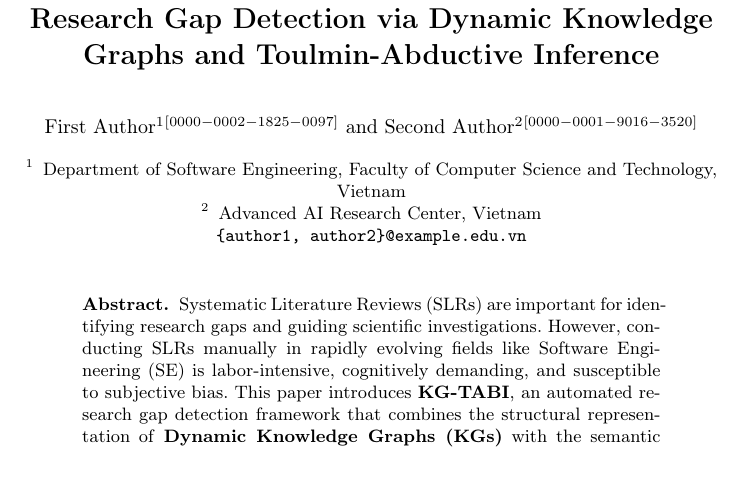
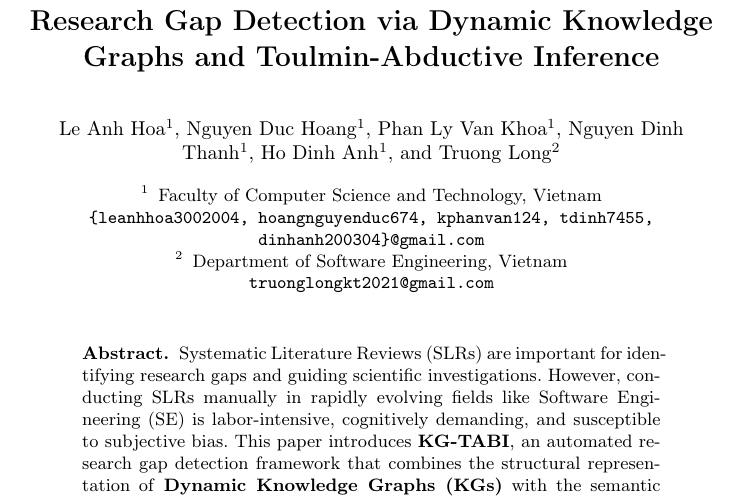
Before and after one commit to Khoa-Hoa-Technology-Solution-Company/research-paper-gap, a LaTeX thesis (paper.tex): part of page 1 of 8, cut so that both start at the same text, the shorter picture padded with empty space. Compiled offline with pdfLaTeX.

Commit message:
feat: update paper authorship, affiliations, and add project README

```diff
--- a/paper.tex
+++ b/paper.tex
@@ -13,15 +13,20 @@
 %
 \titlerunning{KG-TABI: Research Gap Detection in Software Engineering}
 %
-\author{First Author\inst{1}\orcidID{0000-0002-1825-0097} \and
-Second Author\inst{2}\orcidID{0000-0001-9016-3520}}
+\author{Le Anh Hoa\inst{1} \and
+Nguyen Duc Hoang\inst{1} \and
+Phan Ly Van Khoa\inst{1} \and
+Nguyen Dinh Thanh\inst{1} \and
+Ho Dinh Anh\inst{1} \and
+Truong Long\inst{2}}
 %
-\authorrunning{F. Author and S. Author}
+\authorrunning{L. A. Hoa et al.}
 % First names are abbreviated in the running head.
 %
-\institute{Department of Software Engineering, Faculty of Computer Science and Technology, Vietnam \and
-Advanced AI Research Center, Vietnam\\
-\email{\{author1, author2\}@example.edu.vn}}
+\institute{Faculty of Computer Science and Technology, Vietnam\\
+\email{\{leanhhoa3002004, hoangnguyenduc674, kphanvan124, tdinh7455, dinhanh200304\}@gmail.com} \and
+Department of Software Engineering, Vietnam\\
+\email{truonglongkt2021@gmail.com}}
 %
 \maketitle              % typeset the header of the contribution
 %
```
Also changed, not shown: README.md (added), paper.pdf, 2 other files.
